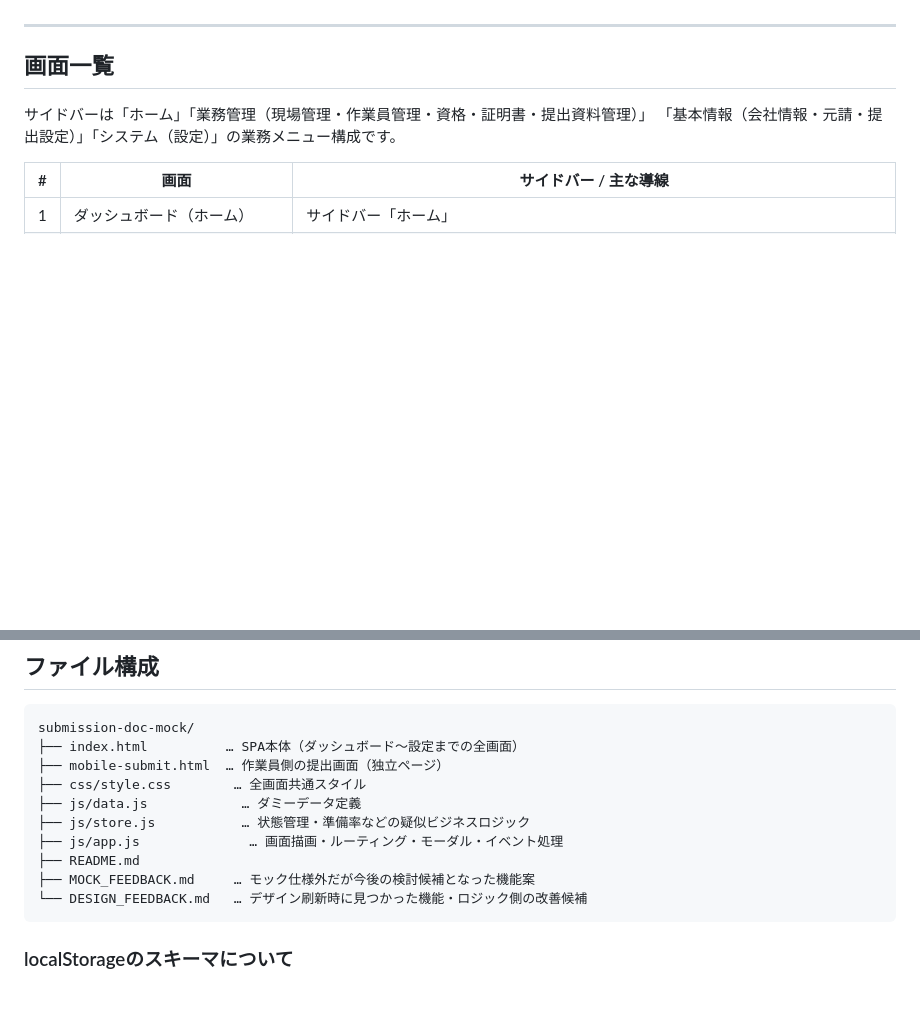
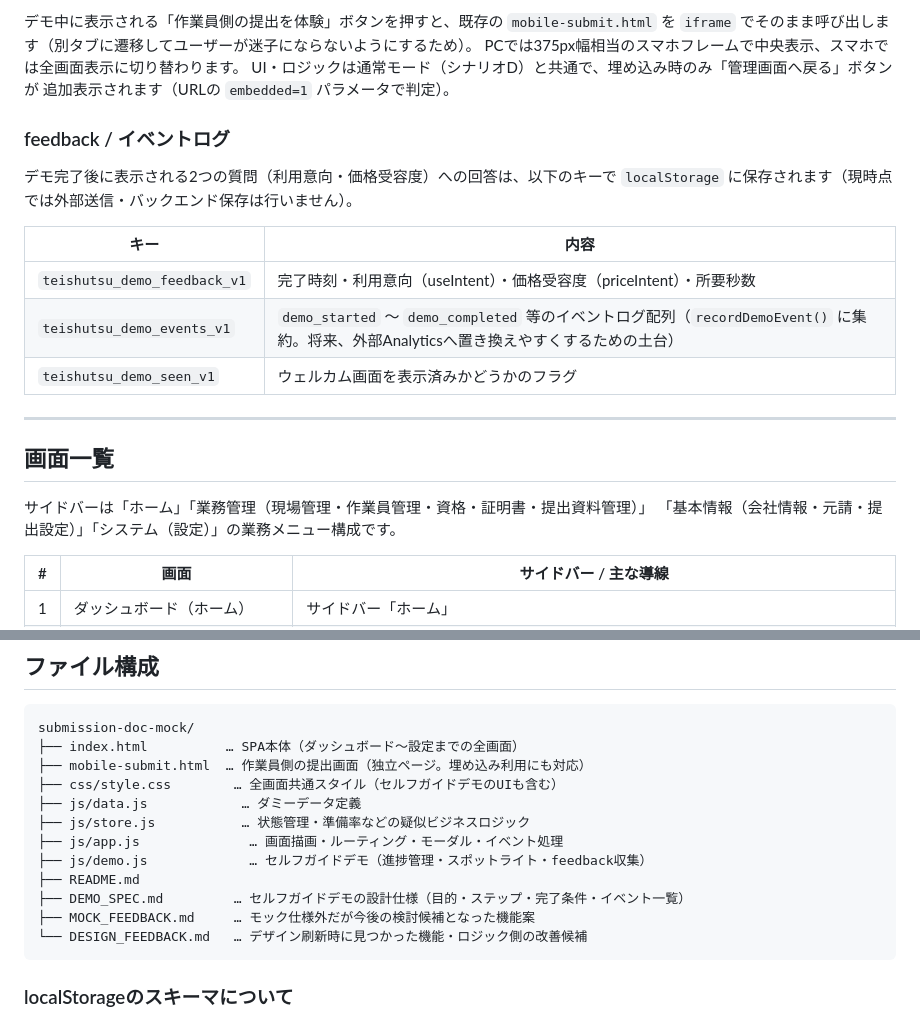
Before and after one commit to MKenta0717/contractor-compliance-mock, a Markdown page: README.md, 2 parts joined by grey strips. GitHub-like rendering; blank space fills up the shorter version.

````diff
--- a/README.md
+++ b/README.md
@@ -34,3 +87,19 @@ npx serve .
+デモ中に表示される「作業員側の提出を体験」ボタンを押すと、既存の `mobile-submit.html` を
+`iframe` でそのまま呼び出します（別タブに遷移してユーザーが迷子にならないようにするため）。
+PCでは375px幅相当のスマホフレームで中央表示、スマホでは全画面表示に切り替わります。
+UI・ロジックは通常モード（シナリオD）と共通で、埋め込み時のみ「管理画面へ戻る」ボタンが
+追加表示されます（URLの `embedded=1` パラメータで判定）。
+
+### feedback / イベントログ
+
+デモ完了後に表示される2つの質問（利用意向・価格受容度）への回答は、以下のキーで
+`localStorage` に保存されます（現時点では外部送信・バックエンド保存は行いません）。
+
+| キー | 内容 |
+|---|---|
+| `teishutsu_demo_feedback_v1` | 完了時刻・利用意向（useIntent）・価格受容度（priceIntent）・所要秒数 |
+| `teishutsu_demo_events_v1` | `demo_started` 〜 `demo_completed` 等のイベントログ配列（`recordDemoEvent()` に集約。将来、外部Analyticsへ置き換えやすくするための土台） |
+| `teishutsu_demo_seen_v1` | ウェルカム画面を表示済みかどうかのフラグ |
 
 ---
 
@@ -161,12 +230,14 @@ npx serve .
 ```
 submission-doc-mock/
 ├── index.html          … SPA本体（ダッシュボード〜設定までの全画面）
-├── mobile-submit.html  … 作業員側の提出画面（独立ページ）
-├── css/style.css        … 全画面共通スタイル
+├── mobile-submit.html  … 作業員側の提出画面（独立ページ。埋め込み利用にも対応）
+├── css/style.css        … 全画面共通スタイル（セルフガイドデモのUIも含む）
 ├── js/data.js            … ダミーデータ定義
 ├── js/store.js           … 状態管理・準備率などの疑似ビジネスロジック
 ├── js/app.js              … 画面描画・ルーティング・モーダル・イベント処理
+├── js/demo.js             … セルフガイドデモ（進捗管理・スポットライト・feedback収集）
 ├── README.md
+├── DEMO_SPEC.md         … セルフガイドデモの設計仕様（目的・ステップ・完了条件・イベント一覧）
 ├── MOCK_FEEDBACK.md     … モック仕様外だが今後の検討候補となった機能案
 └── DESIGN_FEEDBACK.md   … デザイン刷新時に見つかった機能・ロジック側の改善候補
 ```
````
Also changed, not shown: other parts of README.md (+53 -0 lines), DEMO_SPEC.md (added, +147 -0 lines).
